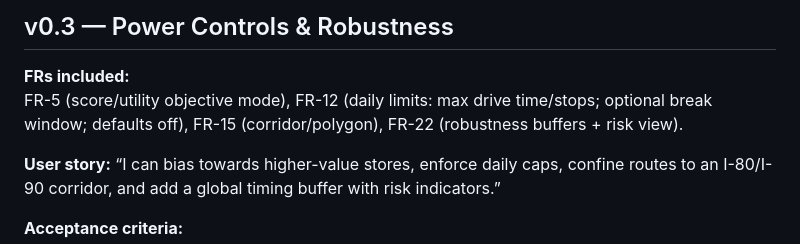
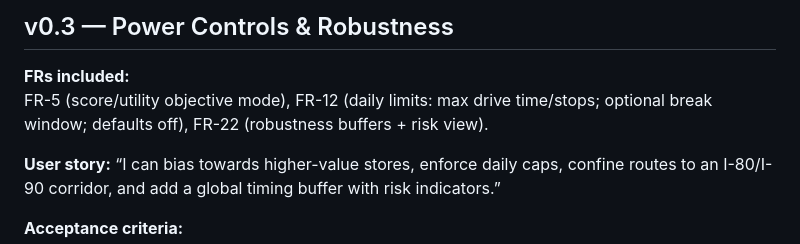
Before and after one commit to jasonwoodard/rustbelt, a Markdown page: docs/rust-belt-route-planner.md, the part around the change. Rendered like a GitHub page.

Commit message:
Rescoping FR-15

```diff
--- a/docs/rust-belt-route-planner.md
+++ b/docs/rust-belt-route-planner.md
@@ -111,7 +111,7 @@ FR-14 (lock/pin), FR-21 (mid-day re-opt), FR-13 (infeasibility & minimal relaxat
 ## v0.3 — Power Controls & Robustness
 
 **FRs included:**
-FR-5 (score/utility objective mode), FR-12 (daily limits: max drive time/stops; optional break window; defaults off), FR-15 (corridor/polygon), FR-22 (robustness buffers \+ risk view).
+FR-5 (score/utility objective mode), FR-12 (daily limits: max drive time/stops; optional break window; defaults off), FR-22 (robustness buffers \+ risk view).
 
 **User story:** “I can bias towards higher-value stores, enforce daily caps, confine routes to an I-80/I-90 corridor, and add a global timing buffer with risk indicators.”
 
```
